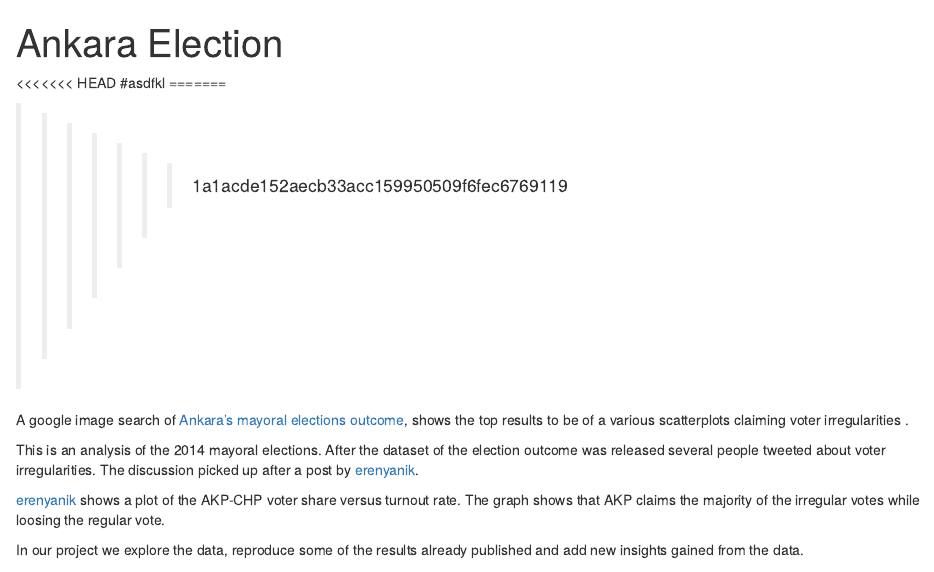
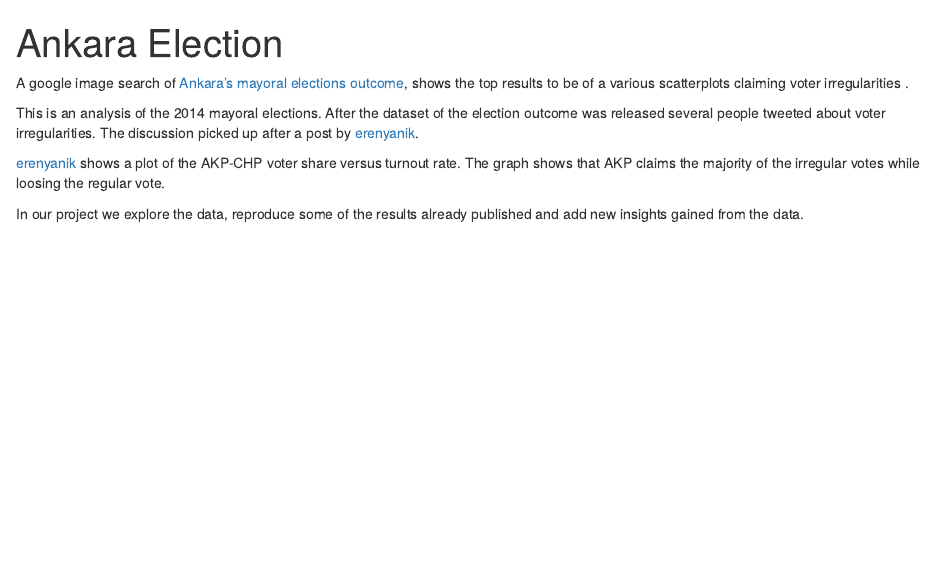
Before and after one commit to PrincetonIntSchoolMathScience/election, an R Markdown document (election_instructions.Rmd): the page in a window 1100 px wide, from its top. Rendered offline with R 4.5, knitr and Pandoc, with nearby package versions; the code chunks are not run, so their results and figures are left out.

Commit message:
Election Instructions Updated

```diff
--- a/election_instructions.Rmd
+++ b/election_instructions.Rmd
@@ -3,11 +3,6 @@ title: "Ankara Election"
 output: html_document
 ---
 
-<<<<<<< HEAD
-#asdfkl
-=======
-
->>>>>>> 1a1acde152aecb33acc159950509f6fec6769119
 
 A google image search of [Ankara's mayoral elections outcome](https://www.google.com/search?q=Ankara+mayoral+elections&es_sm=91&source=lnms&tbm=isch&sa=X&ei=DxdgU77yH4zJsQTRiYC4Bg&ved=0CAoQ_AUoAw&biw=1127&bih=598#q=Ankara+mayoral+elections+outcome&tbm=isch&imgdii=_), shows the top results to be of a various scatterplots claiming voter irregularities .
 
```
